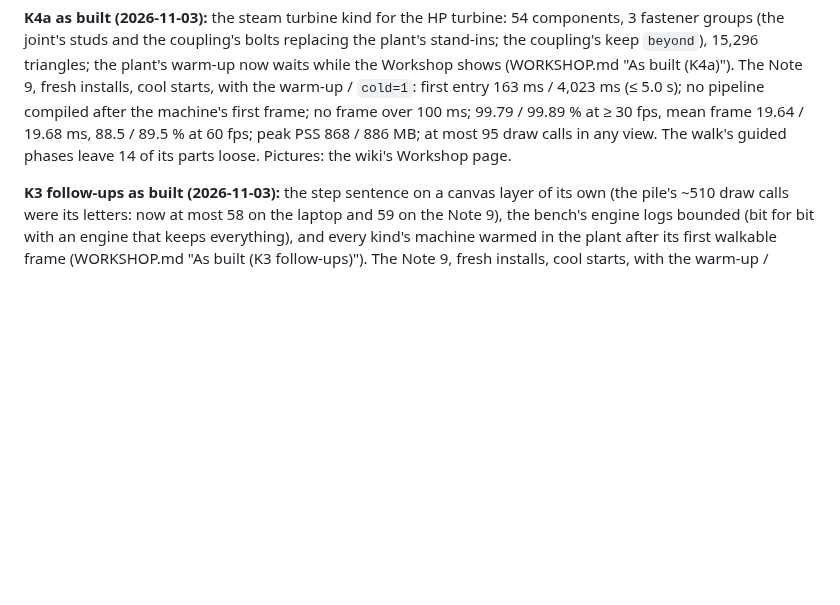
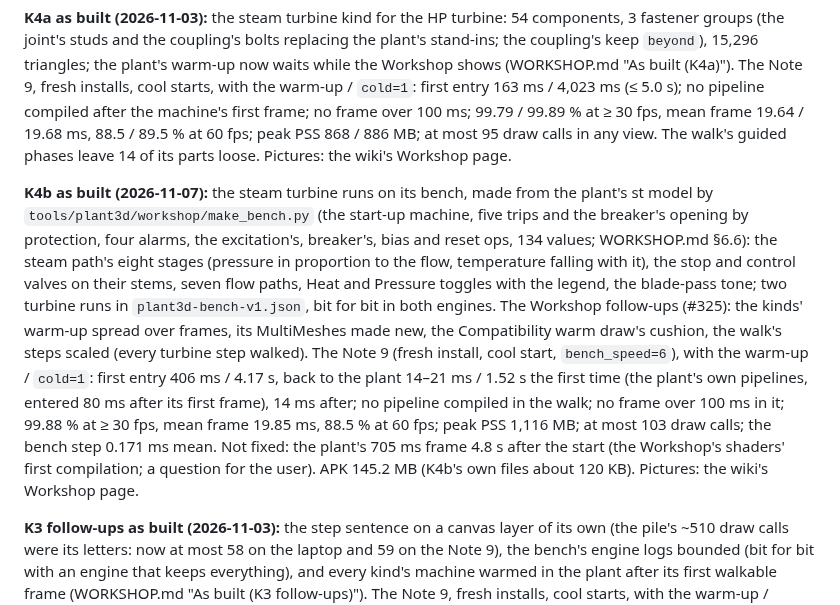
Before and after one commit to 5wHN28Dg/kks-explorer, a Markdown page: docs/plant3d/MILESTONES.md, the part around the change. Drawn GitHub-style; blank space fills up the shorter version.

```diff
--- a/docs/plant3d/MILESTONES.md
+++ b/docs/plant3d/MILESTONES.md
@@ -317,6 +317,20 @@ first frame; no frame over 100 ms; 99.79 / 99.89 % at ≥ 30 fps, mean frame 19.
 peak PSS 868 / 886 MB; at most 95 draw calls in any view. The walk's guided phases leave 14 of its parts loose.
 Pictures: the wiki's Workshop page.
 
+**K4b as built (2026-11-07):** the steam turbine runs on its bench, made from the plant's st model by
+`tools/plant3d/workshop/make_bench.py` (the start-up machine, five trips and the breaker's opening by protection,
+four alarms, the excitation's, breaker's, bias and reset ops, 134 values; WORKSHOP.md §6.6): the steam path's eight
+stages (pressure in proportion to the flow, temperature falling with it), the stop and control valves on their stems,
+seven flow paths, Heat and Pressure toggles with the legend, the blade-pass tone; two turbine runs in
+`plant3d-bench-v1.json`, bit for bit in both engines. The Workshop follow-ups (#325): the kinds' warm-up spread over
+frames, its MultiMeshes made new, the Compatibility warm draw's cushion, the walk's steps scaled (every turbine step
+walked). The Note 9 (fresh install, cool start, `bench_speed=6`), with the warm-up / `cold=1`: first entry 406 ms /
+4.17 s, back to the plant 14–21 ms / 1.52 s the first time (the plant's own pipelines, entered 80 ms after its first
+frame), 14 ms after; no pipeline compiled in the walk; no frame over 100 ms in it; 99.88 % at ≥ 30 fps, mean frame 19.85 ms,
+88.5 % at 60 fps; peak PSS 1,116 MB; at most 103 draw calls; the bench step 0.171 ms mean. Not fixed: the plant's
+705 ms frame 4.8 s after the start (the Workshop's shaders' first compilation; a question for the user). APK 145.2 MB
+(K4b's own files about 120 KB). Pictures: the wiki's Workshop page.
+
 **K3 follow-ups as built (2026-11-03):** the step sentence on a canvas layer of its own (the pile's ~510 draw calls
 were its letters: now at most 58 on the laptop and 59 on the Note 9), the bench's engine logs bounded (bit for bit
 with an engine that keeps everything), and every kind's machine warmed in the plant after its first walkable frame
```
Also changed, not shown: docs/plant3d/WORKSHOP.md (+21 -0 lines).
